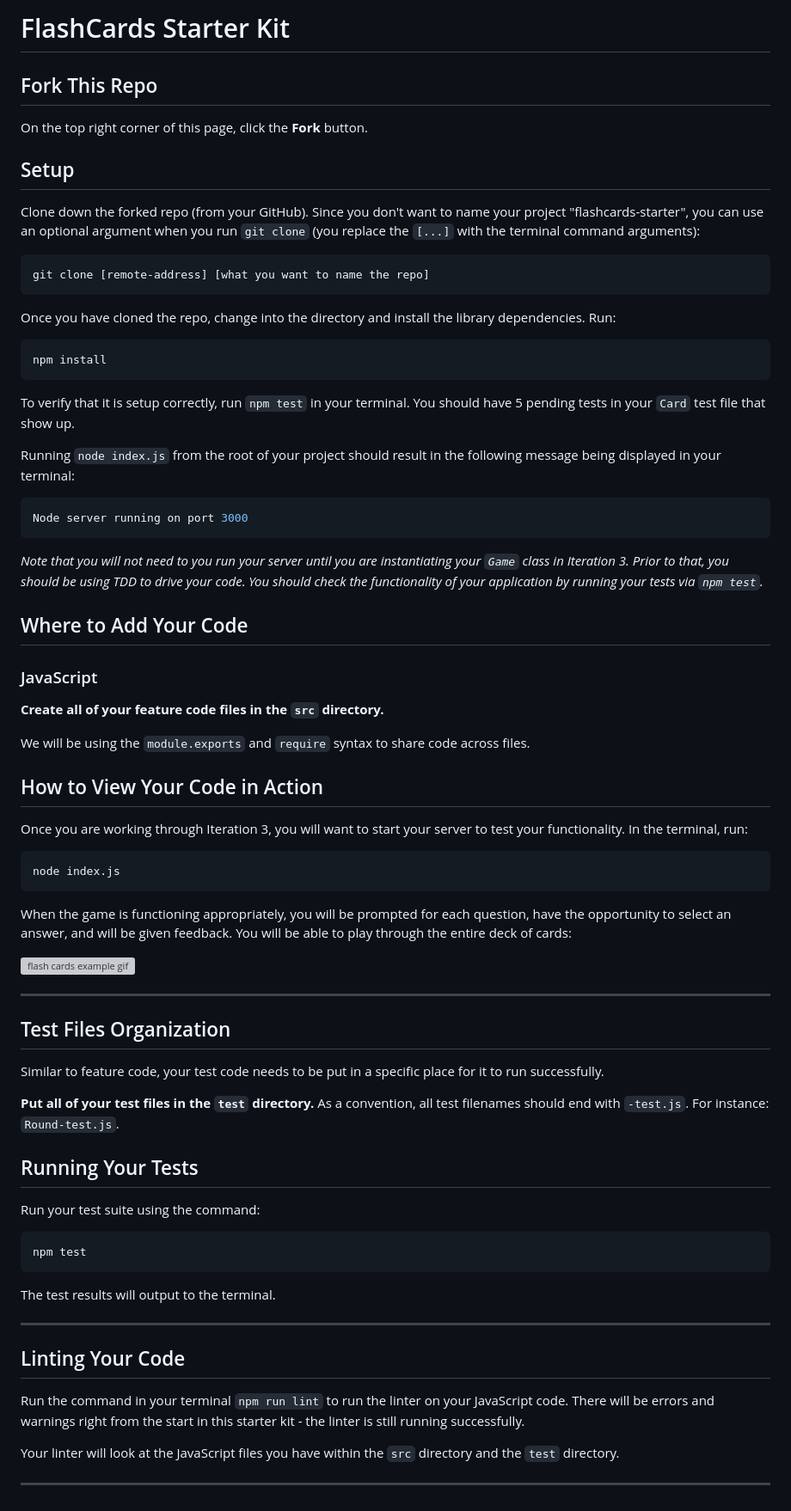
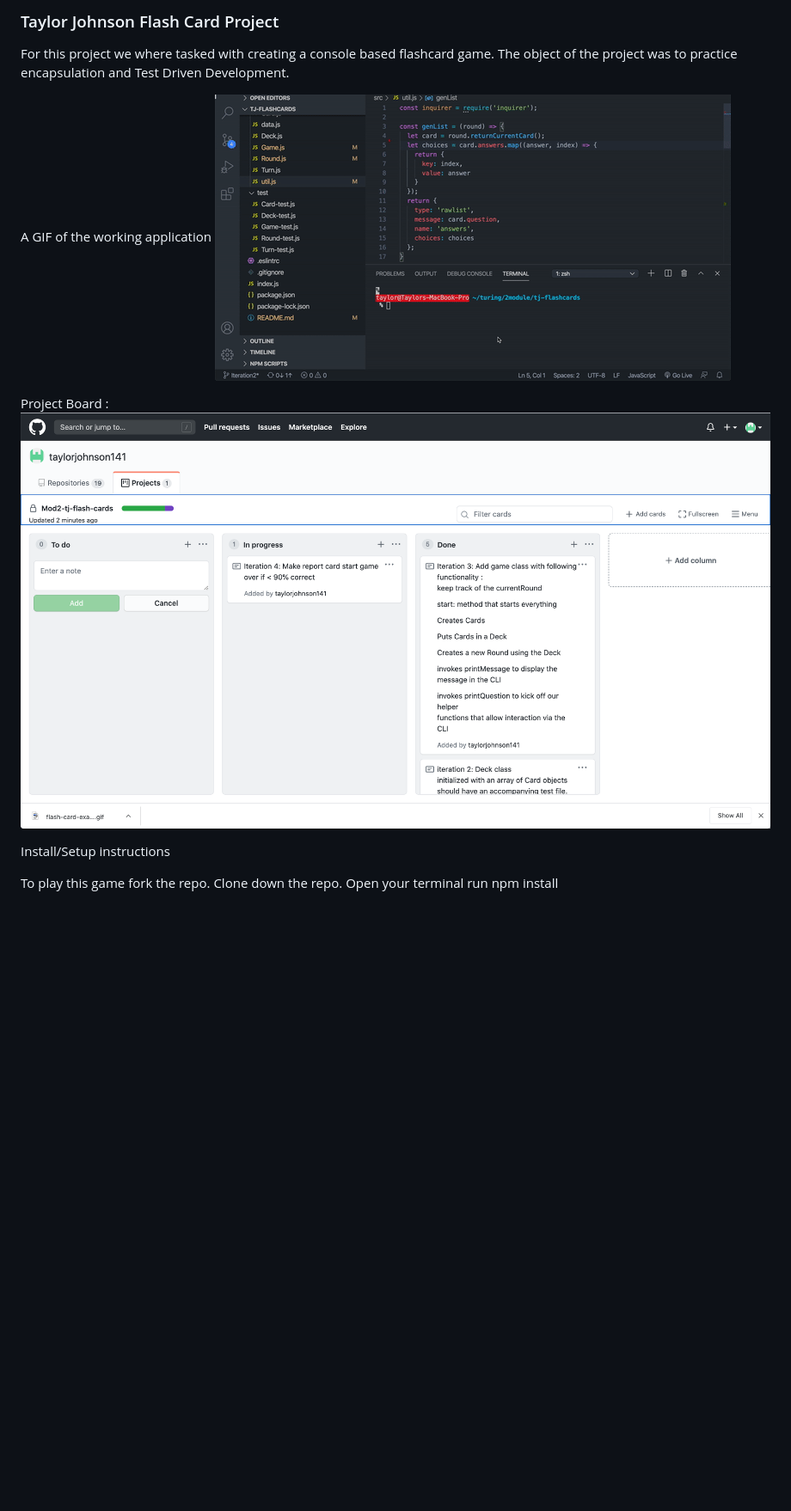
Before and after one commit to turingschool-examples/flashcards-starter, a Markdown page: README.md, the part around the change. Shown: that part at 86% size. Rendered like a GitHub page; pictures changed too: readme-assests/flash-card-example.gif (added), readme-assests/project-board.png (added); blank space fills up the shorter version; grey boxes are pictures that could not be loaded.

````diff
--- a/README.md
+++ b/README.md
@@ -1,79 +1,14 @@
-# FlashCards Starter Kit
+### Taylor Johnson Flash Card Project
+For this project we where tasked with creating a console based flashcard game. The object of the project was to practice encapsulation and Test Driven Development.
 
-## Fork This Repo
+A GIF of the working application
+![gif of working application](readme-assests/flash-card-example.gif)
 
-On the top right corner of this page, click the **Fork** button.
+Project Board : ![project-board](readme-assests/project-board.png)
 
-## Setup
+Install/Setup instructions
 
-Clone down the forked repo (from your GitHub). Since you don't want to name your project "flashcards-starter", you can use an optional argument when you run `git clone` (you replace the `[...]` with the terminal command arguments):
-
-```bash
-git clone [remote-address] [what you want to name the repo]
-```
-
-Once you have cloned the repo, change into the directory and install the library dependencies. Run:
-
-```bash
-npm install
-```
-
-To verify that it is setup correctly, run `npm test` in your terminal. You should have 5 pending tests in your `Card` test file that show up.
-
-Running `node index.js` from the root of your project should result in the following message being displayed in your terminal:
-
-```bash
-Node server running on port 3000
-```
-
-*Note that you will not need to you run your server until you are instantiating your `Game` class in Iteration 3. Prior to that, you should be using TDD to drive your code. You should check the functionality of your application by running your tests via `npm test`.*
-
-
-## Where to Add Your Code
-
-### JavaScript
-
-**Create all of your feature code files in the `src` directory.**
-
-We will be using the `module.exports` and `require` syntax to share code across files.
-
-## How to View Your Code in Action
-
-Once you are working through Iteration 3, you will want to start your server to test your functionality.
-In the terminal, run:
-
-```bash
-node index.js
-```
-
-When the game is functioning appropriately, you will be prompted for each question, have the opportunity to select an answer, and will be given feedback. You will be able to play through the entire deck of cards:
-
-![flash cards example gif](https://media.giphy.com/media/1zkb1q58eTiTH6D7wc/giphy.gif)
-
----
-
-## Test Files Organization
-
-Similar to feature code, your test code needs to be put in a specific place for it to run successfully.
-
-**Put all of your test files in the `test` directory.** As a convention, all test filenames should end with `-test.js`. For instance: `Round-test.js`.
-
-## Running Your Tests
-
-Run your test suite using the command:
-
-```bash
-npm test
-```
-
-The test results will output to the terminal.
-
----
-
-## Linting Your Code
-
-Run the command in your terminal `npm run lint` to run the linter on your JavaScript code. There will be errors and warnings right from the start in this starter kit - the linter is still running successfully.
-
-Your linter will look at the JavaScript files you have within the `src` directory and the `test` directory.
-
----
+To play this game fork the repo.
+Clone down the repo.
+Open your terminal
+run npm install
````
Also changed, not shown: 4 other files.
